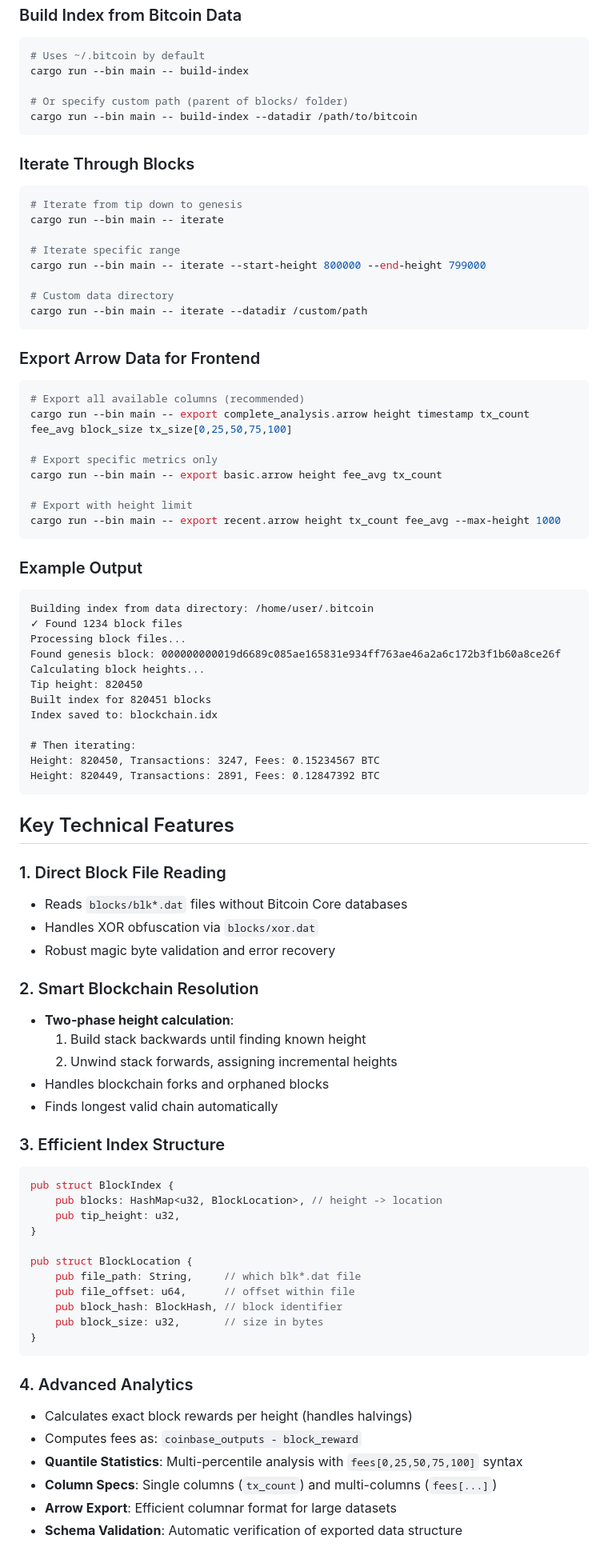
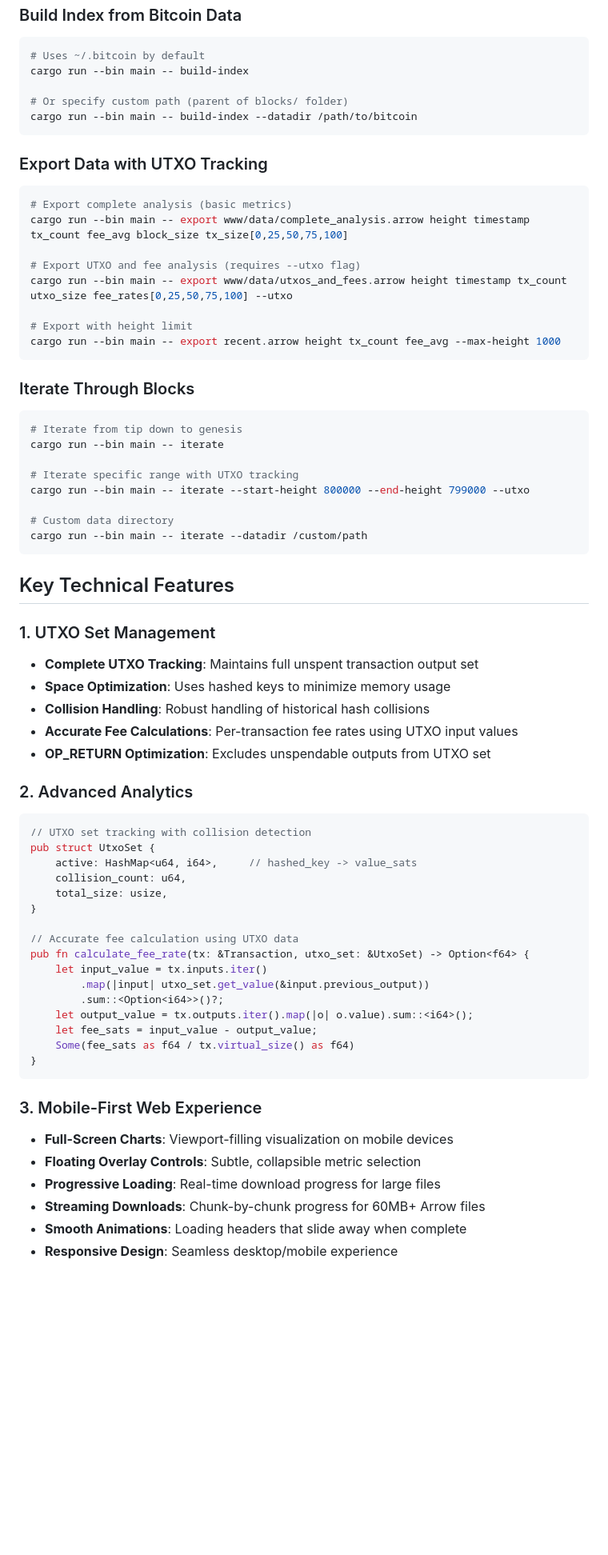
Before and after one commit to aaronmcdaid/blockstats-explorer, a Markdown page: CLAUDE.md, the part around one of its changes. Shown at 80% size. GitHub-like rendering; blank space fills up the shorter version.

````diff
--- a/CLAUDE.md
+++ b/CLAUDE.md
@@ -80,80 +85,64 @@ cargo run --bin main -- build-index
 cargo run --bin main -- build-index --datadir /path/to/bitcoin
 ```
 
+### Export Data with UTXO Tracking
+```bash
+# Export complete analysis (basic metrics)
+cargo run --bin main -- export www/data/complete_analysis.arrow height timestamp tx_count fee_avg block_size tx_size[0,25,50,75,100]
+
+# Export UTXO and fee analysis (requires --utxo flag)
+cargo run --bin main -- export www/data/utxos_and_fees.arrow height timestamp tx_count utxo_size fee_rates[0,25,50,75,100] --utxo
+
+# Export with height limit
+cargo run --bin main -- export recent.arrow height tx_count fee_avg --max-height 1000
+```
+
 ### Iterate Through Blocks
 ```bash
 # Iterate from tip down to genesis
 cargo run --bin main -- iterate
 
-# Iterate specific range
-cargo run --bin main -- iterate --start-height 800000 --end-height 799000
+# Iterate specific range with UTXO tracking
+cargo run --bin main -- iterate --start-height 800000 --end-height 799000 --utxo
 
 # Custom data directory
 cargo run --bin main -- iterate --datadir /custom/path
 ```
 
-### Export Arrow Data for Frontend
-```bash
-# Export all available columns (recommended)
-cargo run --bin main -- export complete_analysis.arrow height timestamp tx_count fee_avg block_size tx_size[0,25,50,75,100]
-
-# Export specific metrics only
-cargo run --bin main -- export basic.arrow height fee_avg tx_count
-
-# Export with height limit
-cargo run --bin main -- export recent.arrow height tx_count fee_avg --max-height 1000
-```
-
-### Example Output
-```
-Building index from data directory: /home/user/.bitcoin
-✓ Found 1234 block files
-Processing block files...
-Found genesis block: 000000000019d6689c085ae165831e934ff763ae46a2a6c172b3f1b60a8ce26f
-Calculating block heights...
-Tip height: 820450
-Built index for 820451 blocks
-Index saved to: blockchain.idx
-
-# Then iterating:
-Height: 820450, Transactions: 3247, Fees: 0.15234567 BTC
-Height: 820449, Transactions: 2891, Fees: 0.12847392 BTC
-```
-
 ## Key Technical Features
 
-### 1. Direct Block File Reading
-- Reads `blocks/blk*.dat` files without Bitcoin Core databases
-- Handles XOR obfuscation via `blocks/xor.dat`
-- Robust magic byte validation and error recovery
+### 1. UTXO Set Management
+- **Complete UTXO Tracking**: Maintains full unspent transaction output set
+- **Space Optimization**: Uses hashed keys to minimize memory usage
+- **Collision Handling**: Robust handling of historical hash collisions
+- **Accurate Fee Calculations**: Per-transaction fee rates using UTXO input values
+- **OP_RETURN Optimization**: Excludes unspendable outputs from UTXO set
 
-### 2. Smart Blockchain Resolution
-- **Two-phase height calculation**:
-  1. Build stack backwards until finding known height
-  2. Unwind stack forwards, assigning incremental heights
-- Handles blockchain forks and orphaned blocks
-- Finds longest valid chain automatically
-
-### 3. Efficient Index Structure
+### 2. Advanced Analytics
 ```rust
-pub struct BlockIndex {
-    pub blocks: HashMap<u32, BlockLocation>, // height -> location
-    pub tip_height: u32,
+// UTXO set tracking with collision detection
+pub struct UtxoSet {
+    active: HashMap<u64, i64>,     // hashed_key -> value_sats
+    collision_count: u64,
+    total_size: usize,
 }
 
-pub struct BlockLocation {
-    pub file_path: String,     // which blk*.dat file
-    pub file_offset: u64,      // offset within file
-    pub block_hash: BlockHash, // block identifier
-    pub block_size: u32,       // size in bytes
+// Accurate fee calculation using UTXO data
+pub fn calculate_fee_rate(tx: &Transaction, utxo_set: &UtxoSet) -> Option<f64> {
+    let input_value = tx.inputs.iter()
+        .map(|input| utxo_set.get_value(&input.previous_output))
+        .sum::<Option<i64>>()?;
+    let output_value = tx.outputs.iter().map(|o| o.value).sum::<i64>();
+    let fee_sats = input_value - output_value;
+    Some(fee_sats as f64 / tx.virtual_size() as f64)
 }
 ```
 
-### 4. Advanced Analytics
-- Calculates exact block rewards per height (handles halvings)
-- Computes fees as: `coinbase_outputs - block_reward`
-- **Quantile Statistics**: Multi-percentile analysis with `fees[0,25,50,75,100]` syntax
-- **Column Specs**: Single columns (`tx_count`) and multi-columns (`fees[...]`)
-- **Arrow Export**: Efficient columnar format for large datasets
-- **Schema Validation**: Automatic verification of exported data structure
+### 3. Mobile-First Web Experience
+- **Full-Screen Charts**: Viewport-filling visualization on mobile devices
+- **Floating Overlay Controls**: Subtle, collapsible metric selection
+- **Progressive Loading**: Real-time download progress for large files
+- **Streaming Downloads**: Chunk-by-chunk progress for 60MB+ Arrow files
+- **Smooth Animations**: Loading headers that slide away when complete
+- **Responsive Design**: Seamless desktop/mobile experience
 
````
Also changed, not shown: other parts of CLAUDE.md (+163 -125 lines).
